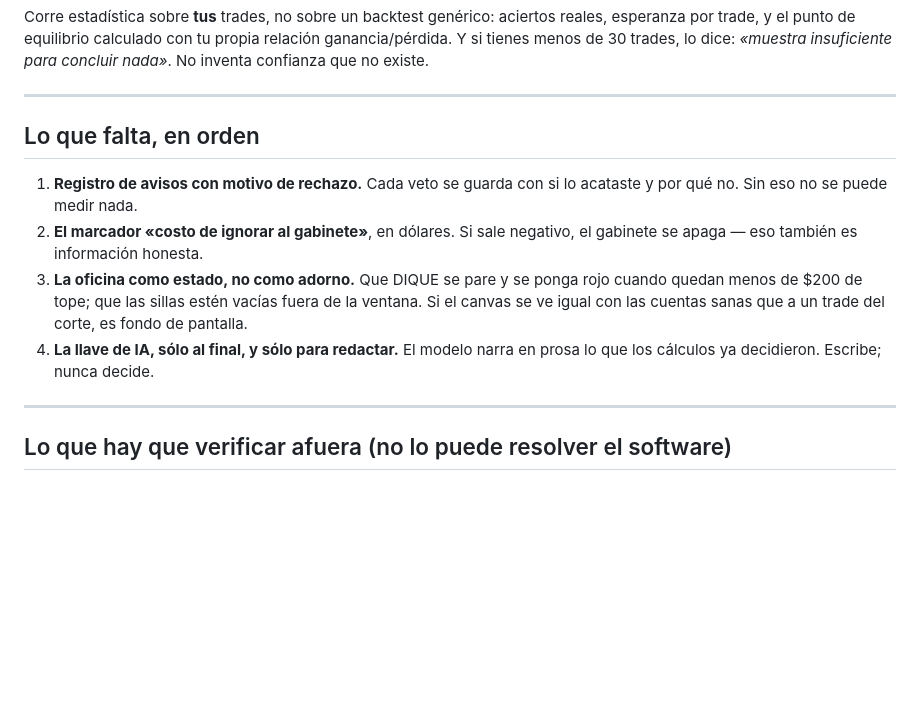
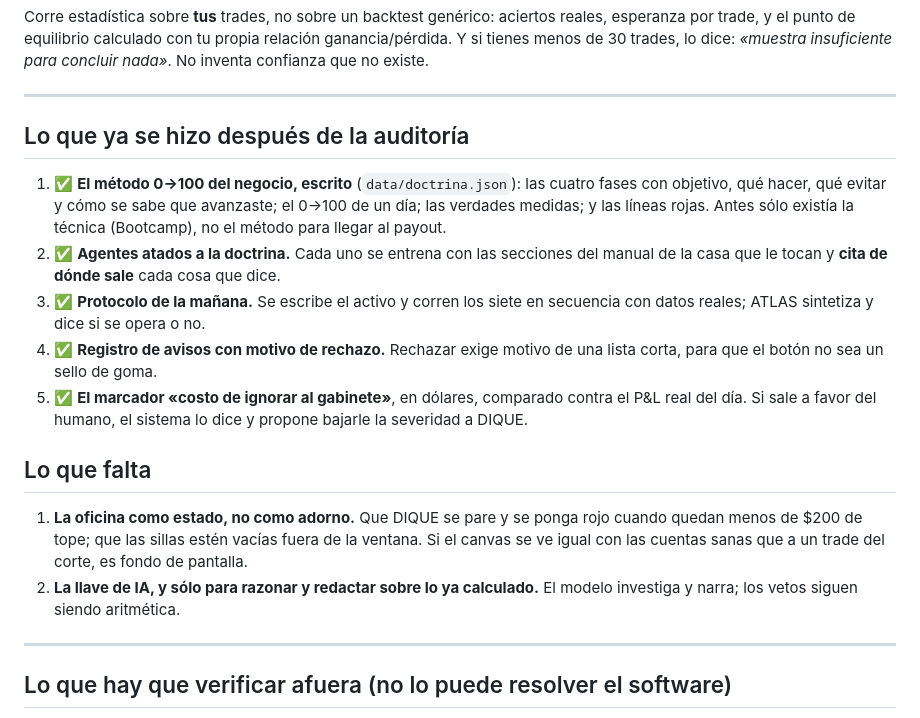
Before and after one commit to studioamr/northpoint-capital, a Markdown page: docs/AUDITORIA-GABINETE.md, the part around the change. Drawn GitHub-style; blank space fills up the shorter version.

Commit message:
Actualizar la auditoria con lo ya resuelto
Co-Authored-By: Claude Fable 5 <noreply@anthropic.com>

```diff
--- a/docs/AUDITORIA-GABINETE.md
+++ b/docs/AUDITORIA-GABINETE.md
@@ -118,18 +118,30 @@ concluir nada»*. No inventa confianza que no existe.
 
 ---
 
-## Lo que falta, en orden
+## Lo que ya se hizo después de la auditoría
 
-1. **Registro de avisos con motivo de rechazo.** Cada veto se guarda con si lo acataste
-   y por qué no. Sin eso no se puede medir nada.
-2. **El marcador «costo de ignorar al gabinete»**, en dólares. Si sale negativo, el
-   gabinete se apaga — eso también es información honesta.
-3. **La oficina como estado, no como adorno.** Que DIQUE se pare y se ponga rojo cuando
+1. ✅ **El método 0→100 del negocio, escrito** (`data/doctrina.json`): las cuatro fases
+   con objetivo, qué hacer, qué evitar y cómo se sabe que avanzaste; el 0→100 de un día;
+   las verdades medidas; y las líneas rojas. Antes sólo existía la técnica (Bootcamp),
+   no el método para llegar al payout.
+2. ✅ **Agentes atados a la doctrina.** Cada uno se entrena con las secciones del manual
+   de la casa que le tocan y **cita de dónde sale** cada cosa que dice.
+3. ✅ **Protocolo de la mañana.** Se escribe el activo y corren los siete en secuencia
+   con datos reales; ATLAS sintetiza y dice si se opera o no.
+4. ✅ **Registro de avisos con motivo de rechazo.** Rechazar exige motivo de una lista
+   corta, para que el botón no sea un sello de goma.
+5. ✅ **El marcador «costo de ignorar al gabinete»**, en dólares, comparado contra el
+   P&L real del día. Si sale a favor del humano, el sistema lo dice y propone bajarle
+   la severidad a DIQUE.
+
+## Lo que falta
+
+1. **La oficina como estado, no como adorno.** Que DIQUE se pare y se ponga rojo cuando
    quedan menos de $200 de tope; que las sillas estén vacías fuera de la ventana. Si el
    canvas se ve igual con las cuentas sanas que a un trade del corte, es fondo de
    pantalla.
-4. **La llave de IA, sólo al final, y sólo para redactar.** El modelo narra en prosa lo
-   que los cálculos ya decidieron. Escribe; nunca decide.
+2. **La llave de IA, y sólo para razonar y redactar sobre lo ya calculado.** El modelo
+   investiga y narra; los vetos siguen siendo aritmética.
 
 ---
 
```
